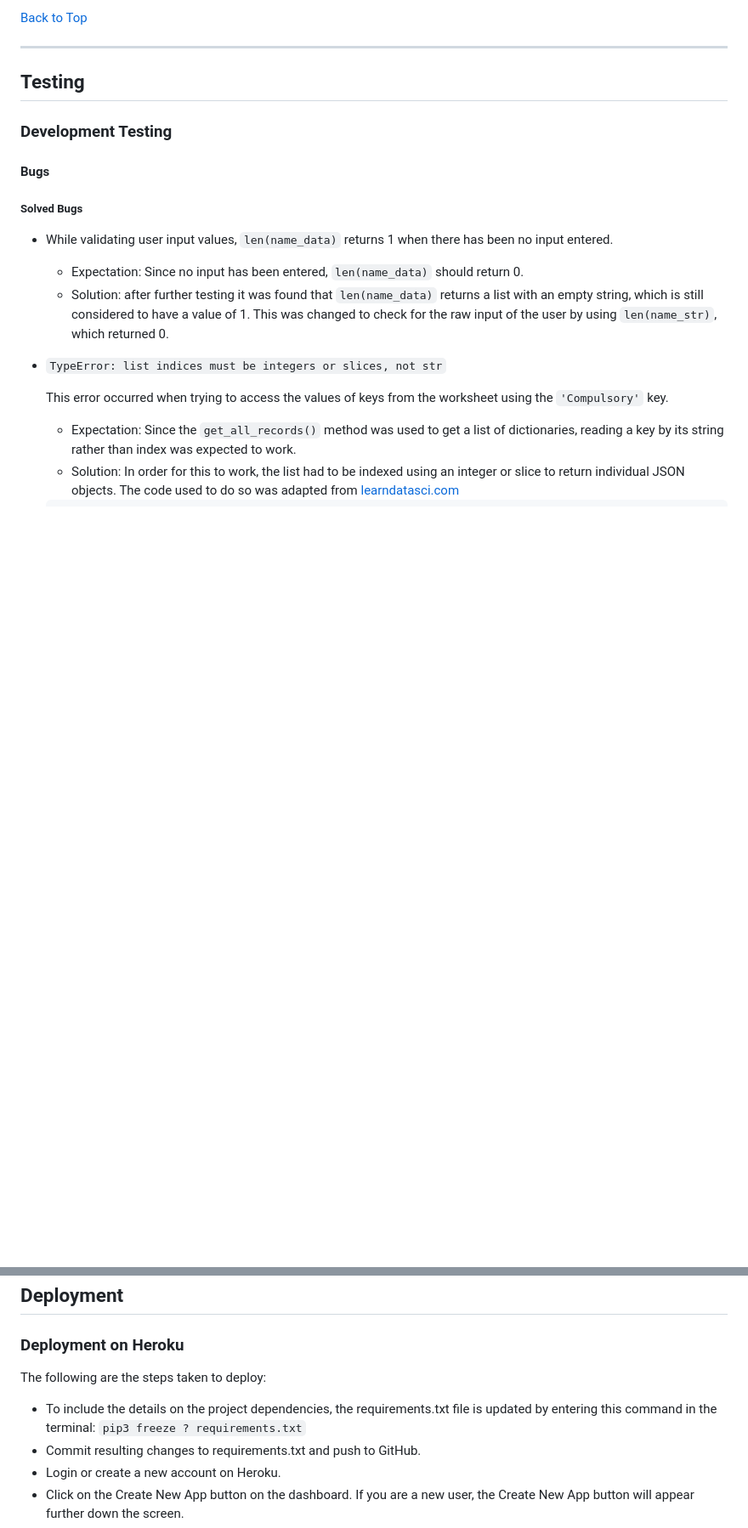
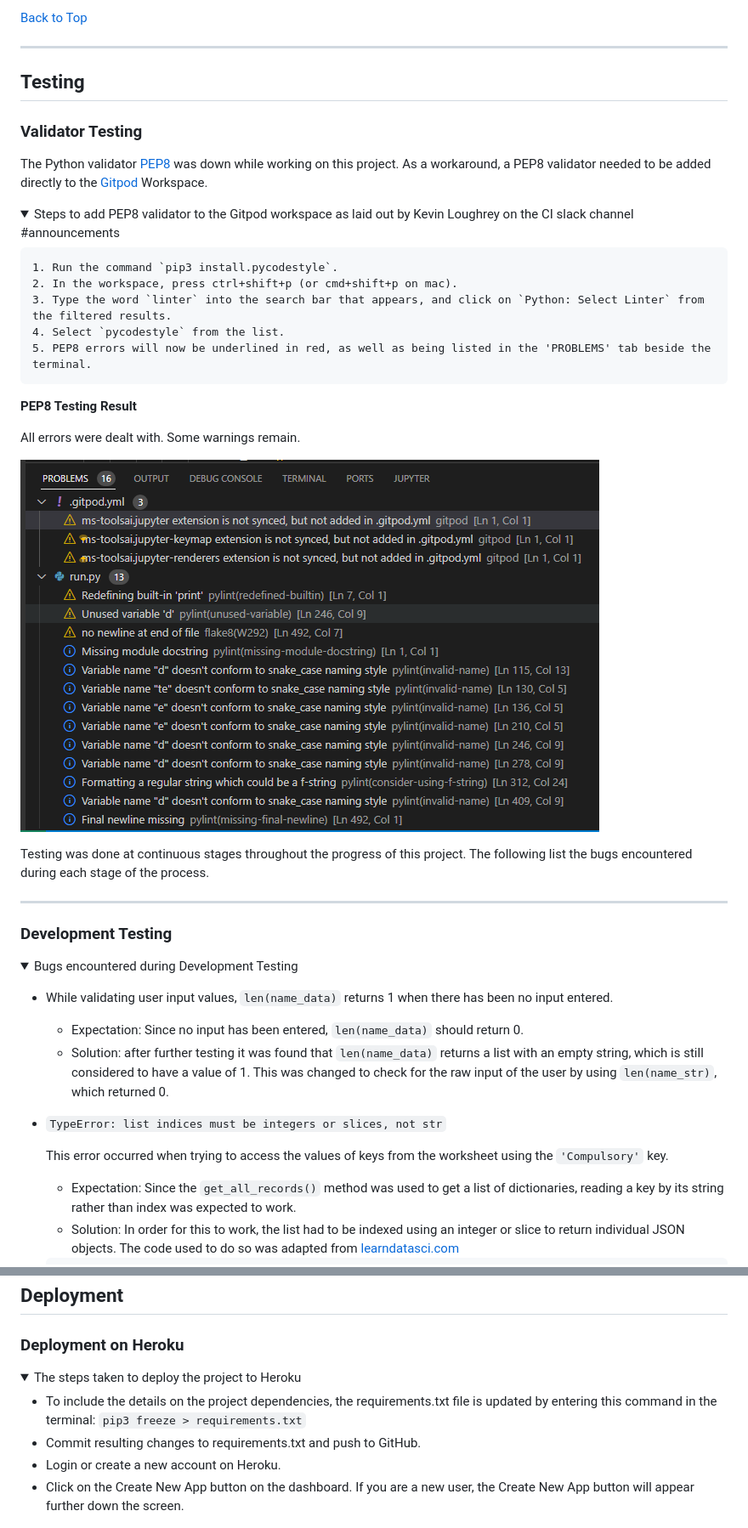
Before and after one commit to MoniPar/booklist_generator, a Markdown page: README.md, 2 parts joined by grey strips. Shown: that part at 85% size. Drawn GitHub-style; pictures changed too: assets/images/pep8validator.png (added); folded sections open; blank space fills up the shorter version.

Commit message:
Edit readme structure and add connecting to APIs section

```diff
--- a/README.md
+++ b/README.md
@@ -282,10 +282,36 @@ ___
 
 ## Testing
 
+### Validator Testing
+
+The Python validator [PEP8](pep8online.com) was down while working on this project.  As a workaround, a PEP8 validator needed to be added directly to the [Gitpod](https://www.gitpod.io/) Workspace.
+<details>
+    <summary>Steps to add PEP8 validator to the Gitpod workspace as laid out by Kevin Loughrey on the CI slack channel #announcements</summary>
+
+    1. Run the command `pip3 install.pycodestyle`.
+    2. In the workspace, press ctrl+shift+p (or cmd+shift+p on mac).
+    3. Type the word `linter` into the search bar that appears, and click on `Python: Select Linter` from the filtered results.
+    4. Select `pycodestyle` from the list.
+    5. PEP8 errors will now be underlined in red, as well as being listed in the 'PROBLEMS' tab beside the terminal.
+
+</details>
+
+**PEP8 Testing Result**
+
+All errors were dealt with.
+Some warnings remain.
+
+![Problems screenshot](assets/images/pep8validator.png)
+
+
+Testing was done at continuous stages throughout the progress of this project.
+The following list the bugs encountered during each stage of the process.
+________
+
 ### Development Testing
 
-#### Bugs
-##### Solved Bugs
+<details>
+    <summary>Bugs encountered during Development Testing</summary>
 
 * While validating user input values, `len(name_data)` returns 1 when there has been no input entered.
     - Expectation: Since no input has been entered, `len(name_data)` should return 0.
@@ -365,9 +464,10 @@ ___
 
 ### Deployment on Heroku
 
-The following are the steps taken to deploy:
+<details>
+<summary>The steps taken to deploy the project to Heroku</summary>
 
-* To include the details on the project dependencies, the requirements.txt file is updated by entering this command in the terminal: `pip3 freeze ? requirements.txt`
+* To include the details on the project dependencies, the requirements.txt file is updated by entering this command in the terminal: `pip3 freeze > requirements.txt`
 * Commit resulting changes to requirements.txt and push to GitHub.
 * Login or create a new account on Heroku.
 * Click on the Create New App button on the dashboard.  If you are a new user, the Create New App button will appear further down the screen.
```
Also changed, not shown: other parts of README.md (+101 -50 lines), 1 other file.
